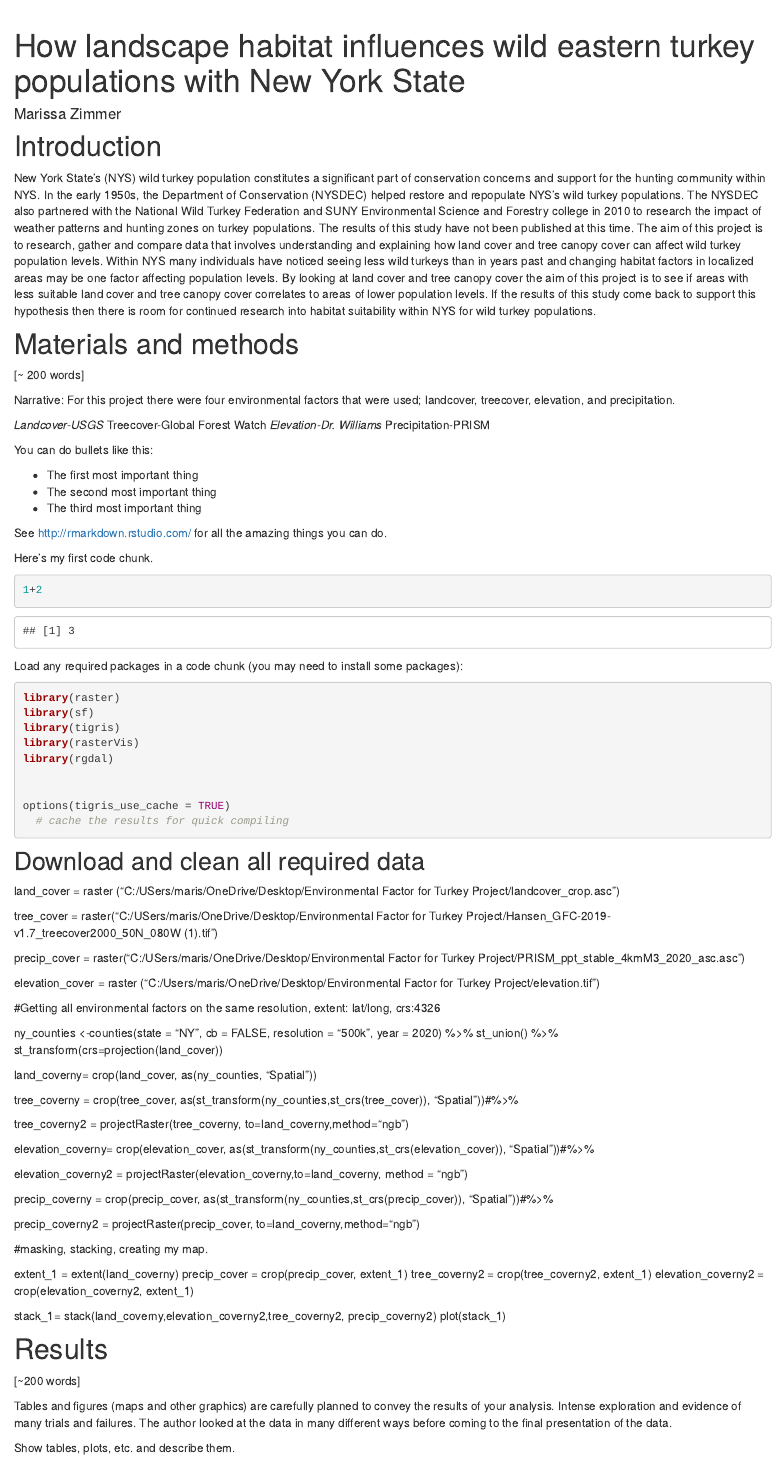
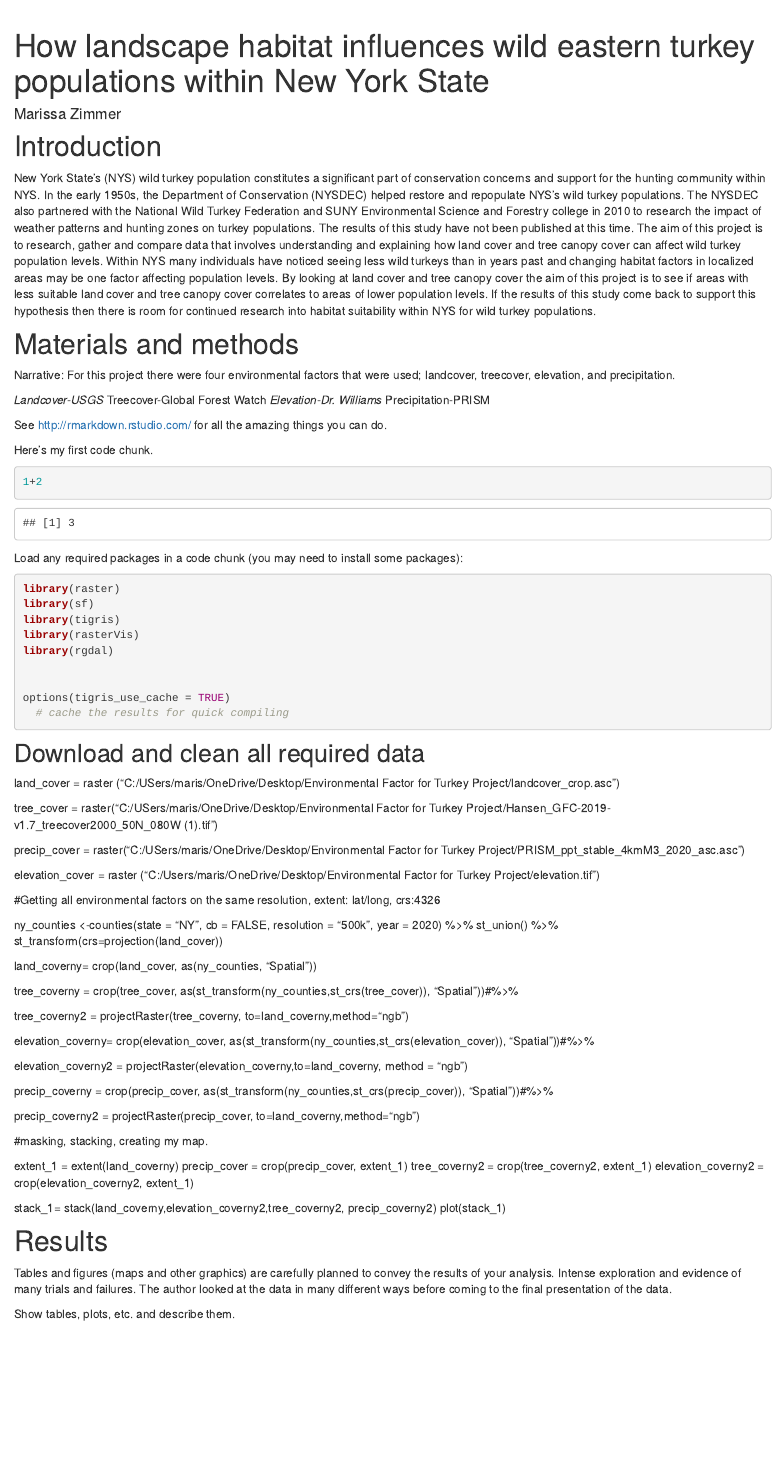
Before and after one commit to Lokki98/2021_project-mzimmer22, an R Markdown document (GEO 511 Final Project.Rmd): the page in a window 1100 px wide, from its top. Rendered offline with R 4.5, knitr and Pandoc, with nearby package versions; some code elsewhere in the file could not run offline; common packages that the code uses without loading them are loaded.

Commit message:
Updated Turkey Project

```diff
--- a/GEO 511 Final Project.Rmd
+++ b/GEO 511 Final Project.Rmd
@@ -1,5 +1,5 @@
 ---
-title: "How landscape habitat influences wild eastern turkey populations with New York State"
+title: "How landscape habitat influences wild eastern turkey populations within New York State"
 author: Marissa Zimmer
 
 ---
@@ -12,7 +12,6 @@ New York State’s (NYS) wild turkey population constitutes a significant part o
 
 # Materials and methods
 
-[~ 200 words]
 
 Narrative: For this project there were four environmental factors that were used; landcover, treecover, elevation, and precipitation.
 
@@ -21,11 +20,7 @@ Narrative: For this project there were four environmental factors that were used
 *Elevation-Dr. Williams
 *Precipitation-PRISM
 
-You can do bullets like this:
 
-* The first most important thing
-* The second most important thing
-* The third most important thing
 
 See [http://rmarkdown.rstudio.com/](http://rmarkdown.rstudio.com/) for all the amazing things you can do.
 
@@ -96,7 +91,6 @@ plot(stack_1)
 
 # Results
 
-[~200 words]
 
 Tables and figures (maps and other graphics) are carefully planned to convey the results of your analysis. Intense exploration and evidence of many trials and failures. The author looked at the data in many different ways before coming to the final presentation of the data.
 
```
